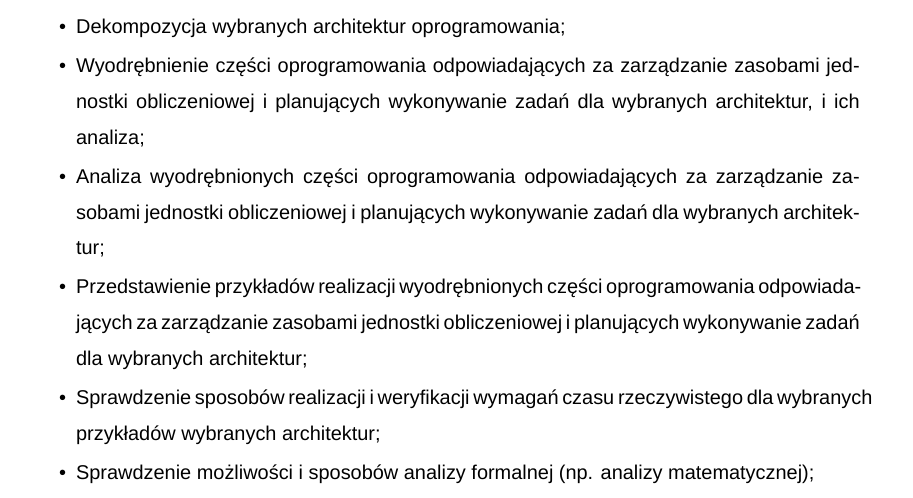
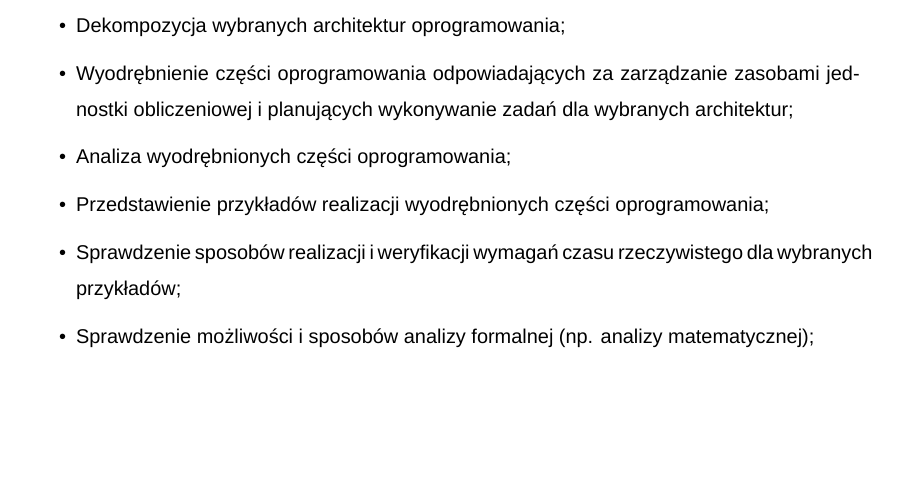
Before and after one commit to DaniilKl/GraduateWork, a LaTeX thesis (Docs/Thesis/main.tex, which reads Docs/Thesis/Sections/MainSections/00-Intro.tex): part of page 7 of 25, cut so that both start at the same text, the shorter picture padded with empty space. Compiled offline with LuaLaTeX; a missing font is replaced by an installed copy or a similar font.

Commit message:
Sections: MainSections: 00-Intro: fix scope
Signed-off-by: Daniil Klimuk <danik.klimuk13@gmail.com>

```diff
--- a/Docs/Thesis/Sections/MainSections/00-Intro.tex
+++ b/Docs/Thesis/Sections/MainSections/00-Intro.tex
@@ -40,10 +40,10 @@ Zakres pracy:
     \item Przedstawienie i omówienie głównych cech architektur oprogramowania uruchomianego na systemach wbudowanych skonstruowanych na podstawie systemów cyfrowych bazujących się na architekturze \acrshort{arm}'owej;
     \item Przedstawienie przykładów realizacji omówionych architektur oprogramowania systemowego;
     \item Dekompozycja wybranych architektur oprogramowania;
-    \item Wyodrębnienie części oprogramowania odpowiadających za zarządzanie zasobami jednostki obliczeniowej i planujących wykonywanie zadań dla wybranych architektur, i ich analiza;
-    \item Analiza wyodrębnionych części oprogramowania odpowiadających za zarządzanie zasobami jednostki obliczeniowej i planujących wykonywanie zadań dla wybranych architektur;
-    \item Przedstawienie przykładów realizacji wyodrębnionych części oprogramowania odpowiadających za zarządzanie zasobami jednostki obliczeniowej i planujących wykonywanie zadań dla wybranych architektur;
-    \item Sprawdzenie sposobów realizacji i weryfikacji wymagań czasu rzeczywistego dla wybranych przykładów wybranych architektur;
+    \item Wyodrębnienie części oprogramowania odpowiadających za zarządzanie zasobami jednostki obliczeniowej i planujących wykonywanie zadań dla wybranych architektur;
+    \item Analiza wyodrębnionych części oprogramowania;
+    \item Przedstawienie przykładów realizacji wyodrębnionych części oprogramowania;
+    \item Sprawdzenie sposobów realizacji i weryfikacji wymagań czasu rzeczywistego dla wybranych przykładów;
     \item Sprawdzenie możliwości i sposobów analizy formalnej (np. analizy matematycznej);
     % TODO: Chcę mi się wpadnąć na tą matematykę, ale póki co nie udało się znaleźć czasu na to, jak również nie było na to potrzeby.
     \item Przedstawić swoje rozwiązanie % TODO:
```
